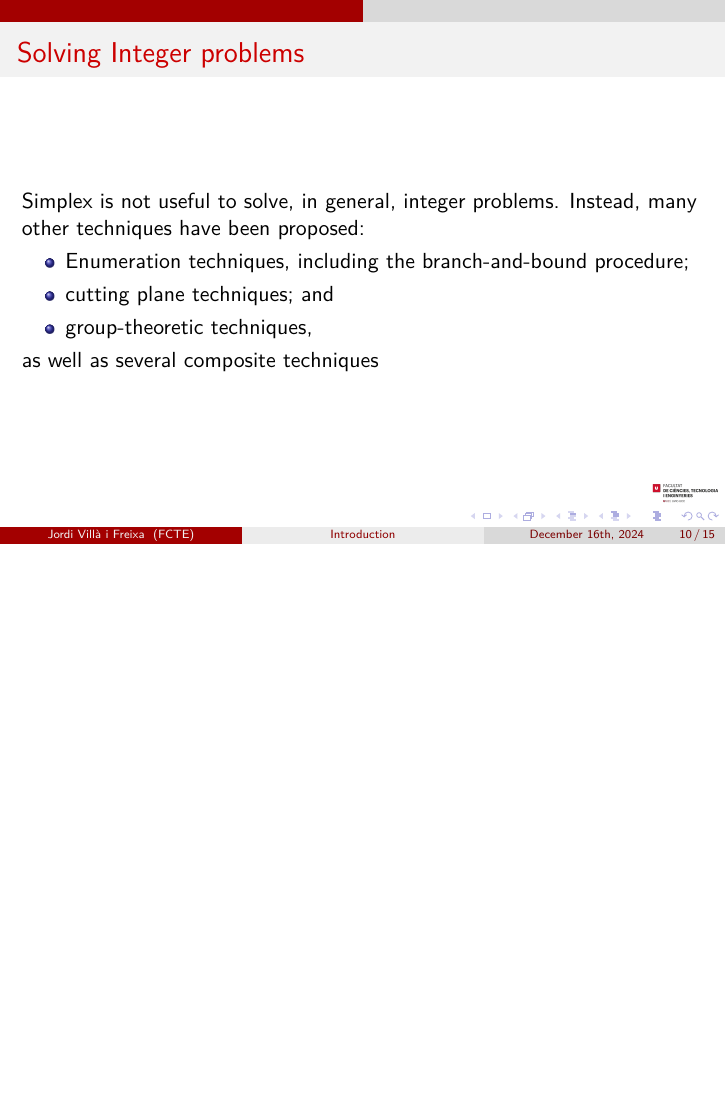
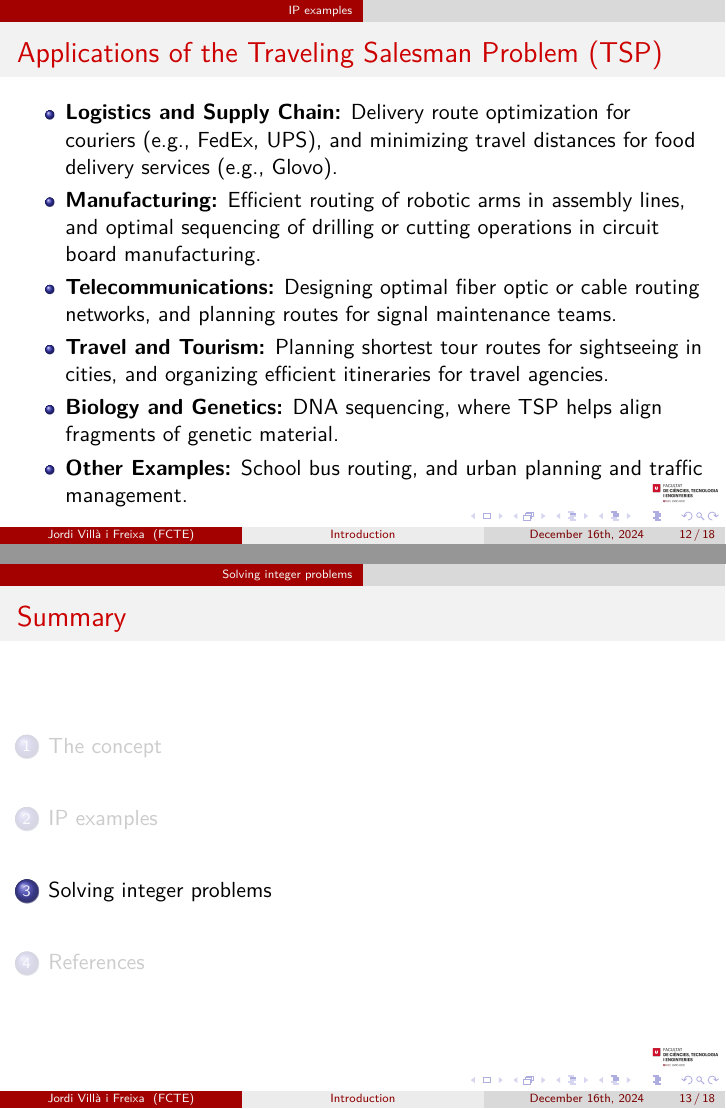
Before and after one commit to Biocomputing-Teaching/ORcourse, LaTeX slides (sessions/Unit6_IntegerProgramming.tex): page 10 of 15 before the commit and pages 12 and 13 of 18 after it, the two joined at a grey line, the shorter picture padded with empty space. Compiled offline with XeLaTeX.

Commit message:
nova versió IP

```diff
--- a/sessions/Unit6_IntegerProgramming.tex
+++ b/sessions/Unit6_IntegerProgramming.tex
@@ -105,6 +106,7 @@ Study Abroad. Operations Research\\
     Graphical representation of a typical 2 dimensional integer programming\cite{carter}.
   \end{frame}
 
+\section{IP examples}
 
   \begin{frame}
     \frametitle{Integer problem examples}
@@ -148,6 +150,20 @@ Study Abroad. Operations Research\\
   \end{Exercise}
 
 \end{frame}
+
+
+\begin{frame}{Applications of the Traveling Salesman Problem (TSP)}
+  \begin{itemize}
+      \item \textbf{Logistics and Supply Chain:} Delivery route optimization for couriers (e.g., FedEx, UPS), and minimizing travel distances for food delivery services (e.g., Glovo).
+      \item \textbf{Manufacturing:} Efficient routing of robotic arms in assembly lines, and optimal sequencing of drilling or cutting operations in circuit board manufacturing.
+      \item \textbf{Telecommunications:} Designing optimal fiber optic or cable routing networks, and planning routes for signal maintenance teams.
+      \item \textbf{Travel and Tourism:} Planning shortest tour routes for sightseeing in cities, and organizing efficient itineraries for travel agencies.
+      \item \textbf{Biology and Genetics:} DNA sequencing, where TSP helps align fragments of genetic material.
+      \item \textbf{Other Examples:} School bus routing, and urban planning and traffic management.
+  \end{itemize}
+\end{frame}
+
+\section{Solving integer problems}
 
 \begin{frame}
   \frametitle{Solving Integer problems}
```
Also changed, not shown: sessions/Unit6_IntegerProgramming.pdf, sessions/Unit6_IntegerProgramming.tex (9 more changed lines).
